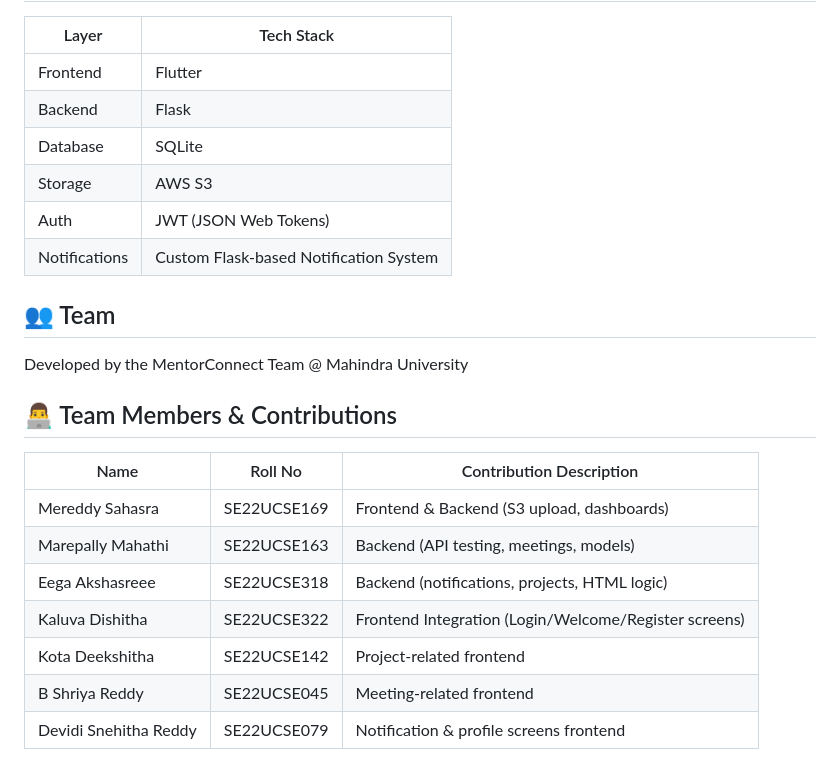
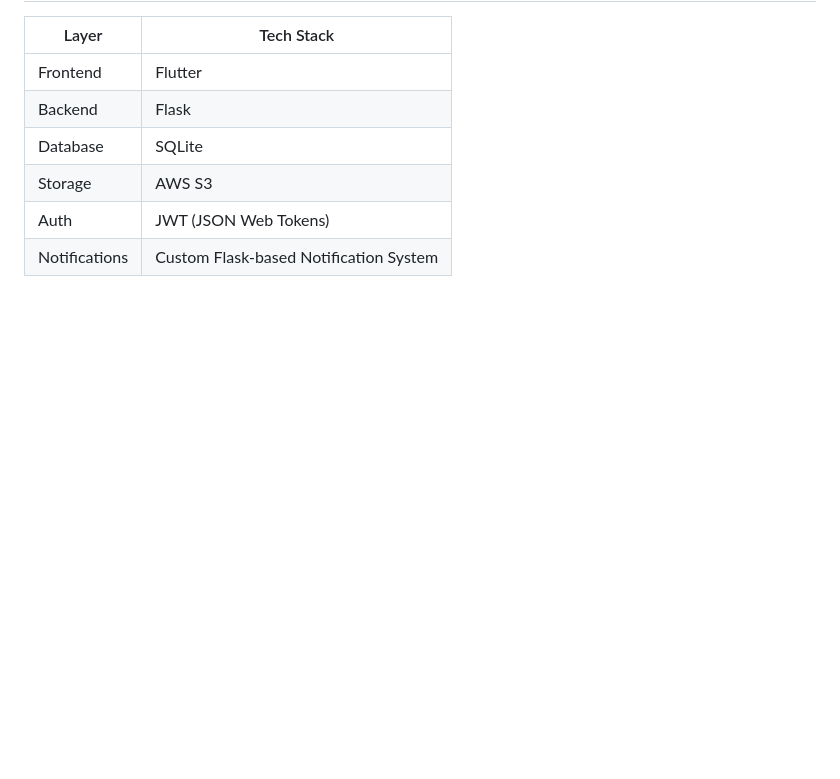
Before and after one commit to Mereddy10/MentorConnect, a Markdown page: README.md, the part around the change. GitHub-like rendering; blank space fills up the shorter version.

```diff
--- a/README.md
+++ b/README.md
@@ -138,20 +138,3 @@ Clean Role-Based Interface – Users only see relevant features based on their r
 | Storage       | AWS S3                                   |
 | Auth          | JWT (JSON Web Tokens)                    |
 | Notifications | Custom Flask-based Notification System   |
-
-
-## 👥 Team
-
-Developed by the MentorConnect Team @ Mahindra University
-
-## 👨‍💻 Team Members & Contributions
-
-| Name                  | Roll No         | Contribution Description                                  |
-|-----------------------|-----------------|-----------------------------------------------------------|
-| Mereddy Sahasra       | SE22UCSE169     | Frontend & Backend (S3 upload, dashboards)                |
-| Marepally Mahathi     | SE22UCSE163     | Backend (API testing, meetings, models)                   |
-| Eega Akshasreee       | SE22UCSE318     | Backend (notifications, projects, HTML logic)             |
-| Kaluva Dishitha       | SE22UCSE322     | Frontend Integration (Login/Welcome/Register screens)     |
-| Kota Deekshitha       | SE22UCSE142     | Project-related frontend                                  |
-| B Shriya Reddy        | SE22UCSE045     | Meeting-related frontend                                  |
-| Devidi Snehitha Reddy | SE22UCSE079     | Notification & profile screens frontend                   |
```
